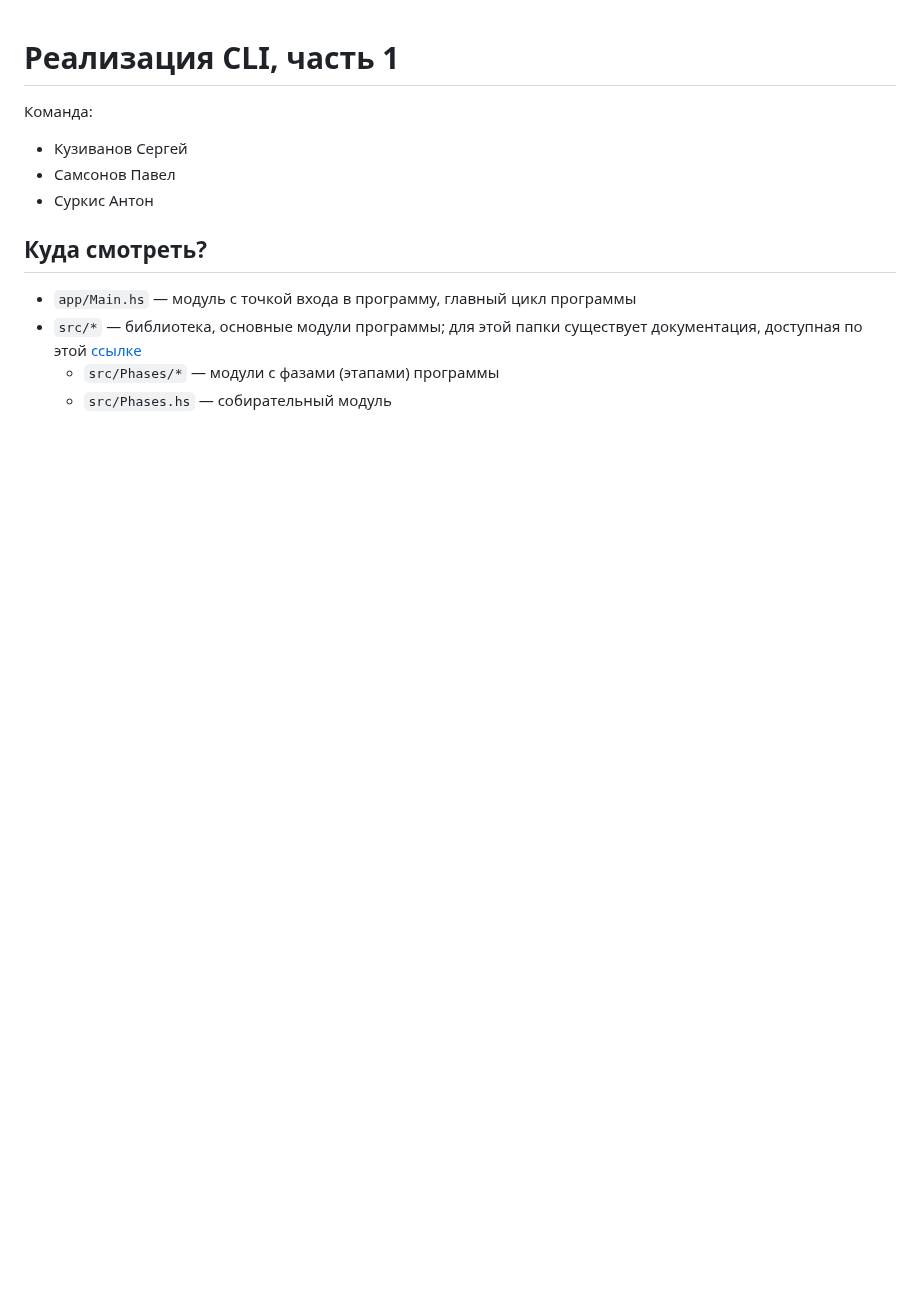
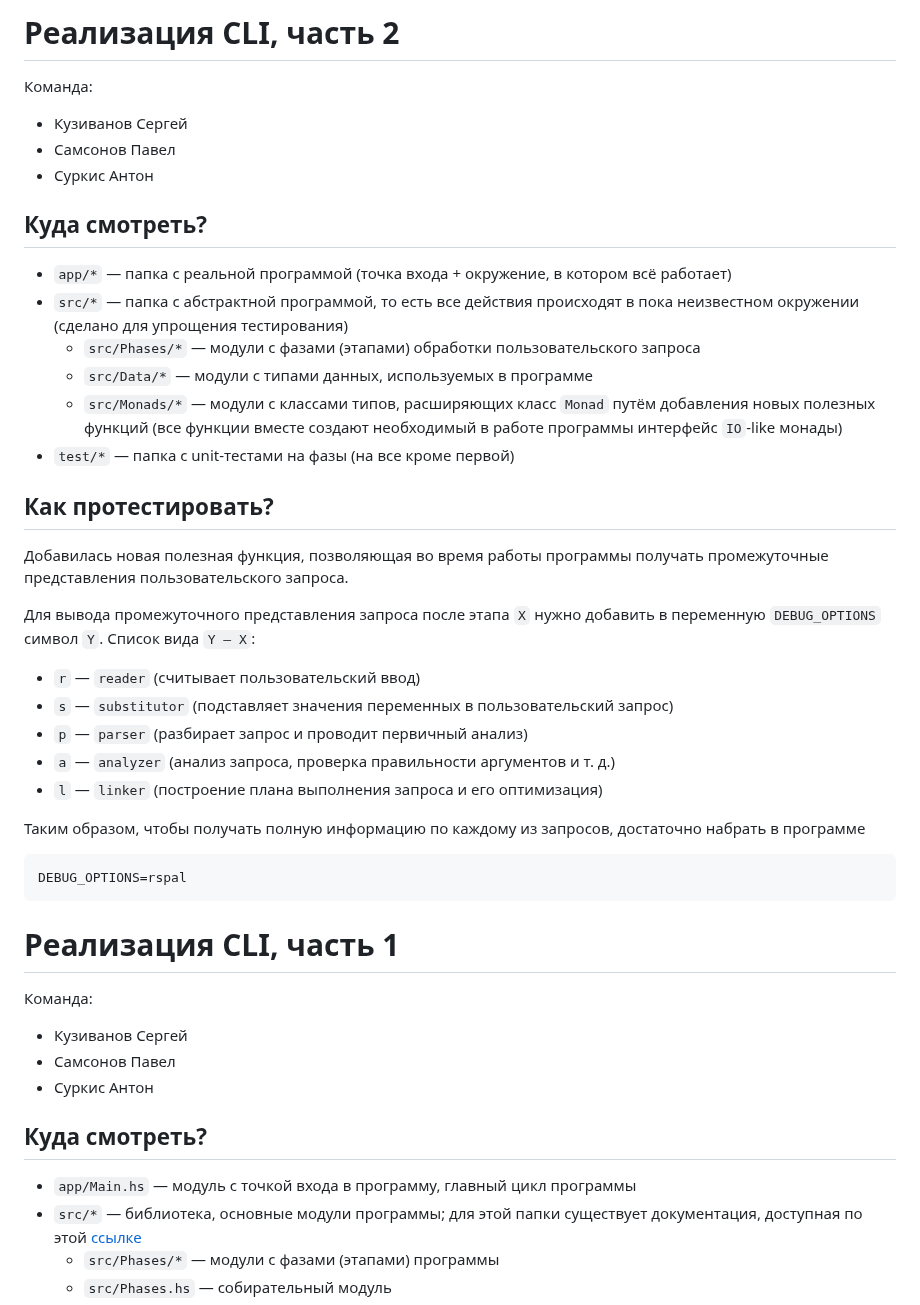
Before and after one commit to SergeyKuz1001/DSE_HW_1, a Markdown page: README.md, the part around the change. GitHub-like rendering; blank space fills up the shorter version.

Commit message:
[no ci] Update `README.md`

````diff
--- a/README.md
+++ b/README.md
@@ -1,3 +1,37 @@
+# Реализация CLI, часть 2
+
+Команда:
+* Кузиванов Сергей
+* Самсонов Павел
+* Суркис Антон
+
+## Куда смотреть?
+
+* `app/*` — папка с реальной программой (точка входа + окружение, в котором всё работает)
+* `src/*` — папка с абстрактной программой, то есть все действия происходят в пока неизвестном окружении (сделано для упрощения тестирования)
+  * `src/Phases/*` — модули с фазами (этапами) обработки пользовательского запроса
+  * `src/Data/*` — модули с типами данных, используемых в программе
+  * `src/Monads/*` — модули с классами типов, расширяющих класс `Monad` путём добавления новых полезных функций (все функции вместе создают необходимый в работе программы интерфейс `IO`-like монады)
+* `test/*` — папка с unit-тестами на фазы (на все кроме первой)
+
+## Как протестировать?
+
+Добавилась новая полезная функция, позволяющая во время работы программы получать промежуточные представления пользовательского запроса.
+
+Для вывода промежуточного представления запроса после этапа `X` нужно добавить в переменную `DEBUG_OPTIONS` символ `Y`. Список вида `Y — X`:
+
+* `r` — `reader` (считывает пользовательский ввод)
+* `s` — `substitutor` (подставляет значения переменных в пользовательский запрос)
+* `p` — `parser` (разбирает запрос и проводит первичный анализ)
+* `a` — `analyzer` (анализ запроса, проверка правильности аргументов и т. д.)
+* `l` — `linker` (построение плана выполнения запроса и его оптимизация)
+
+Таким образом, чтобы получать полную информацию по каждому из запросов, достаточно набрать в программе
+
+```sh
+DEBUG_OPTIONS=rspal
+```
+
 # Реализация CLI, часть 1
 
 Команда:
````
